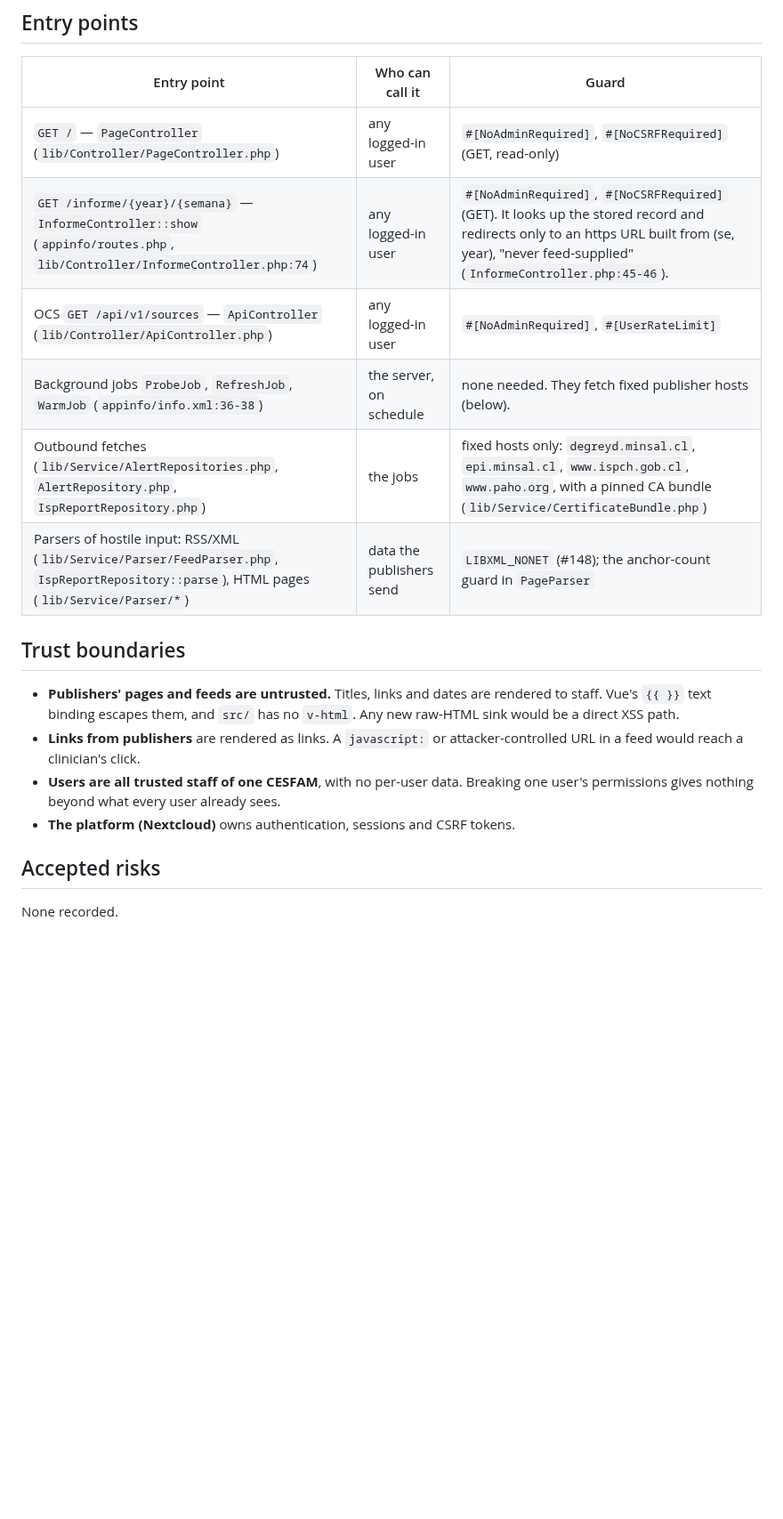
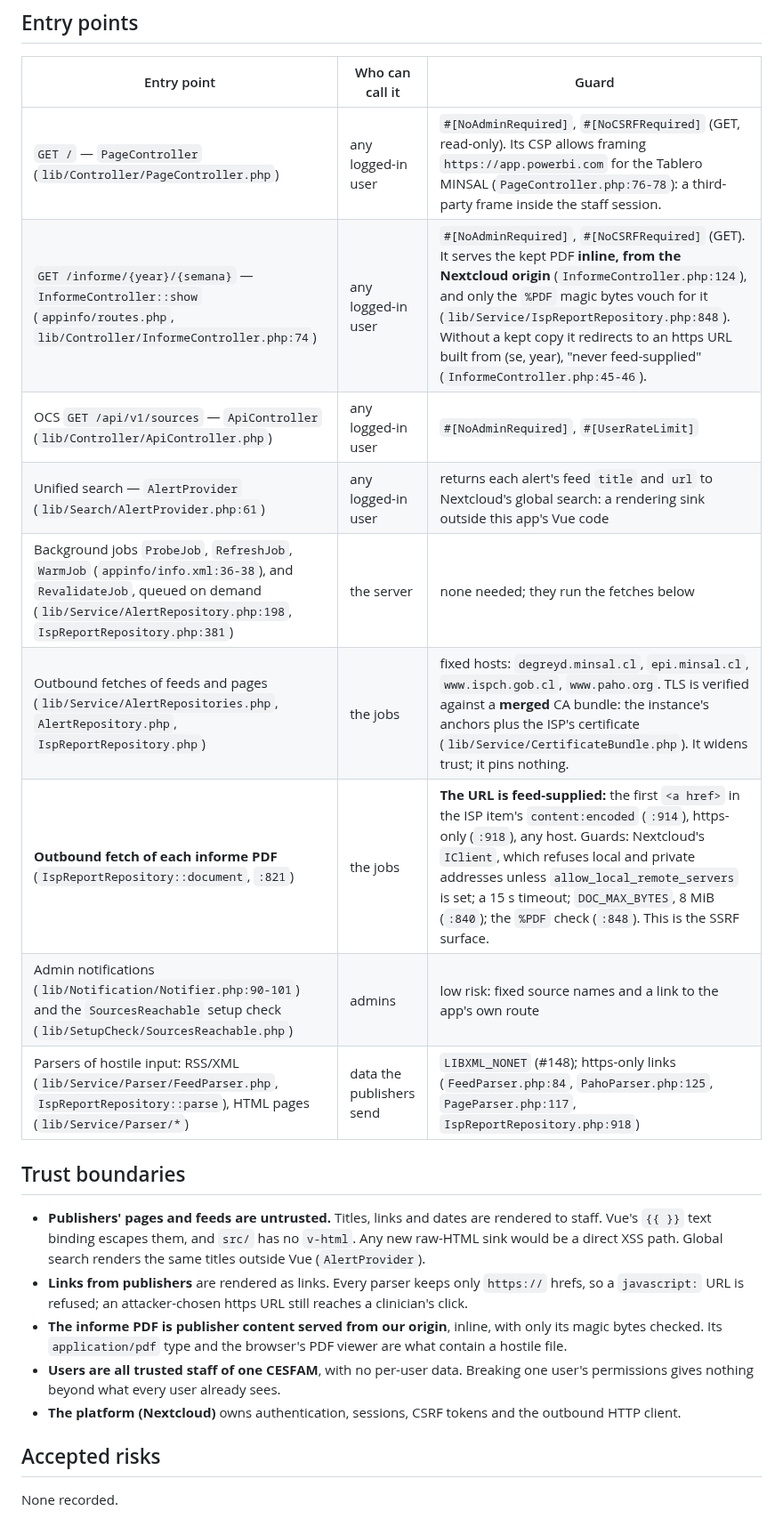
Before and after one commit to APS-Conecta/epidemiologia, a Markdown page: docs/threat-model.md, the part around the change. Shown at 89% size. Rendered like a GitHub page; blank space fills up the shorter version.

Commit message:
docs: threat model names the feed-supplied informe fetch and the sinks it missed
Review round 1 on #152: the informe PDF URL comes from the ISP feed (https-only, any host), so it
is the SSRF surface, with its real guards; the CA bundle is merged, not pinned; global search, the
inline PDF, the Power BI frame, RevalidateJob, notifications and the setup check are listed; the
https-only link guards are cited; docs/index.md links the page.

Co-Authored-By: Claude Opus 5.5 <noreply@anthropic.com>

```diff
--- a/docs/threat-model.md
+++ b/docs/threat-model.md
@@ -28,23 +28,28 @@ work; the 🗡️ Breaker agent starts here.*
 
 | Entry point | Who can call it | Guard |
 |---|---|---|
-| `GET /` — `PageController` (`lib/Controller/PageController.php`) | any logged-in user | `#[NoAdminRequired]`, `#[NoCSRFRequired]` (GET, read-only) |
-| `GET /informe/{year}/{semana}` — `InformeController::show` (`appinfo/routes.php`, `lib/Controller/InformeController.php:74`) | any logged-in user | `#[NoAdminRequired]`, `#[NoCSRFRequired]` (GET). It looks up the stored record and redirects only to an https URL built from (se, year), "never feed-supplied" (`InformeController.php:45-46`). |
+| `GET /` — `PageController` (`lib/Controller/PageController.php`) | any logged-in user | `#[NoAdminRequired]`, `#[NoCSRFRequired]` (GET, read-only). Its CSP allows framing `https://app.powerbi.com` for the Tablero MINSAL (`PageController.php:76-78`): a third-party frame inside the staff session. |
+| `GET /informe/{year}/{semana}` — `InformeController::show` (`appinfo/routes.php`, `lib/Controller/InformeController.php:74`) | any logged-in user | `#[NoAdminRequired]`, `#[NoCSRFRequired]` (GET). It serves the kept PDF **inline, from the Nextcloud origin** (`InformeController.php:124`), and only the `%PDF` magic bytes vouch for it (`lib/Service/IspReportRepository.php:848`). Without a kept copy it redirects to an https URL built from (se, year), "never feed-supplied" (`InformeController.php:45-46`). |
 | OCS `GET /api/v1/sources` — `ApiController` (`lib/Controller/ApiController.php`) | any logged-in user | `#[NoAdminRequired]`, `#[UserRateLimit]` |
-| Background jobs `ProbeJob`, `RefreshJob`, `WarmJob` (`appinfo/info.xml:36-38`) | the server, on schedule | none needed. They fetch fixed publisher hosts (below). |
-| Outbound fetches (`lib/Service/AlertRepositories.php`, `AlertRepository.php`, `IspReportRepository.php`) | the jobs | fixed hosts only: `degreyd.minsal.cl`, `epi.minsal.cl`, `www.ispch.gob.cl`, `www.paho.org`, with a pinned CA bundle (`lib/Service/CertificateBundle.php`) |
-| Parsers of hostile input: RSS/XML (`lib/Service/Parser/FeedParser.php`, `IspReportRepository::parse`), HTML pages (`lib/Service/Parser/*`) | data the publishers send | `LIBXML_NONET` (#148); the anchor-count guard in `PageParser` |
+| Unified search — `AlertProvider` (`lib/Search/AlertProvider.php:61`) | any logged-in user | returns each alert's feed `title` and `url` to Nextcloud's global search: a rendering sink outside this app's Vue code |
+| Background jobs `ProbeJob`, `RefreshJob`, `WarmJob` (`appinfo/info.xml:36-38`), and `RevalidateJob`, queued on demand (`lib/Service/AlertRepository.php:198`, `IspReportRepository.php:381`) | the server | none needed; they run the fetches below |
+| Outbound fetches of feeds and pages (`lib/Service/AlertRepositories.php`, `AlertRepository.php`, `IspReportRepository.php`) | the jobs | fixed hosts: `degreyd.minsal.cl`, `epi.minsal.cl`, `www.ispch.gob.cl`, `www.paho.org`. TLS is verified against a **merged** CA bundle: the instance's anchors plus the ISP's certificate (`lib/Service/CertificateBundle.php`). It widens trust; it pins nothing. |
+| **Outbound fetch of each informe PDF** (`IspReportRepository::document`, `:821`) | the jobs | **The URL is feed-supplied:** the first `<a href>` in the ISP item's `content:encoded` (`:914`), https-only (`:918`), any host. Guards: Nextcloud's `IClient`, which refuses local and private addresses unless `allow_local_remote_servers` is set; a 15 s timeout; `DOC_MAX_BYTES`, 8 MiB (`:840`); the `%PDF` check (`:848`). This is the SSRF surface. |
+| Admin notifications (`lib/Notification/Notifier.php:90-101`) and the `SourcesReachable` setup check (`lib/SetupCheck/SourcesReachable.php`) | admins | low risk: fixed source names and a link to the app's own route |
+| Parsers of hostile input: RSS/XML (`lib/Service/Parser/FeedParser.php`, `IspReportRepository::parse`), HTML pages (`lib/Service/Parser/*`) | data the publishers send | `LIBXML_NONET` (#148); https-only links (`FeedParser.php:84`, `PahoParser.php:125`, `PageParser.php:117`, `IspReportRepository.php:918`) |
 
 ## Trust boundaries
 
 - **Publishers' pages and feeds are untrusted.** Titles, links and dates are rendered to staff.
   Vue's `{{ }}` text binding escapes them, and `src/` has no `v-html`. Any new raw-HTML sink would be
-  a direct XSS path.
-- **Links from publishers** are rendered as links. A `javascript:` or attacker-controlled URL in a
-  feed would reach a clinician's click.
+  a direct XSS path. Global search renders the same titles outside Vue (`AlertProvider`).
+- **Links from publishers** are rendered as links. Every parser keeps only `https://` hrefs, so a
+  `javascript:` URL is refused; an attacker-chosen https URL still reaches a clinician's click.
+- **The informe PDF is publisher content served from our origin**, inline, with only its magic bytes
+  checked. Its `application/pdf` type and the browser's PDF viewer are what contain a hostile file.
 - **Users are all trusted staff of one CESFAM**, with no per-user data. Breaking one user's
   permissions gives nothing beyond what every user already sees.
-- **The platform (Nextcloud)** owns authentication, sessions and CSRF tokens.
+- **The platform (Nextcloud)** owns authentication, sessions, CSRF tokens and the outbound HTTP client.
 
 ## Accepted risks
 
```
Also changed, not shown: docs/index.md (+1 -0 lines).
